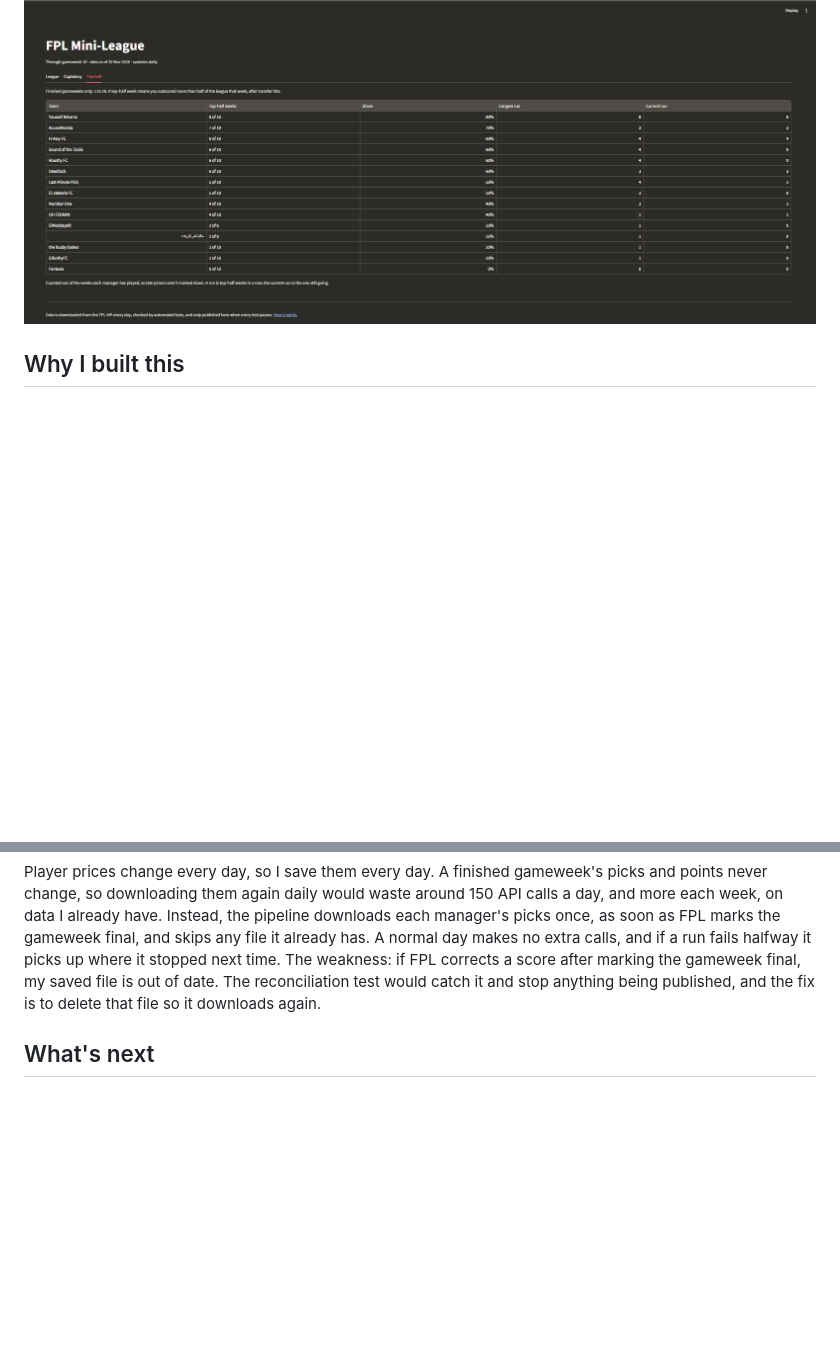
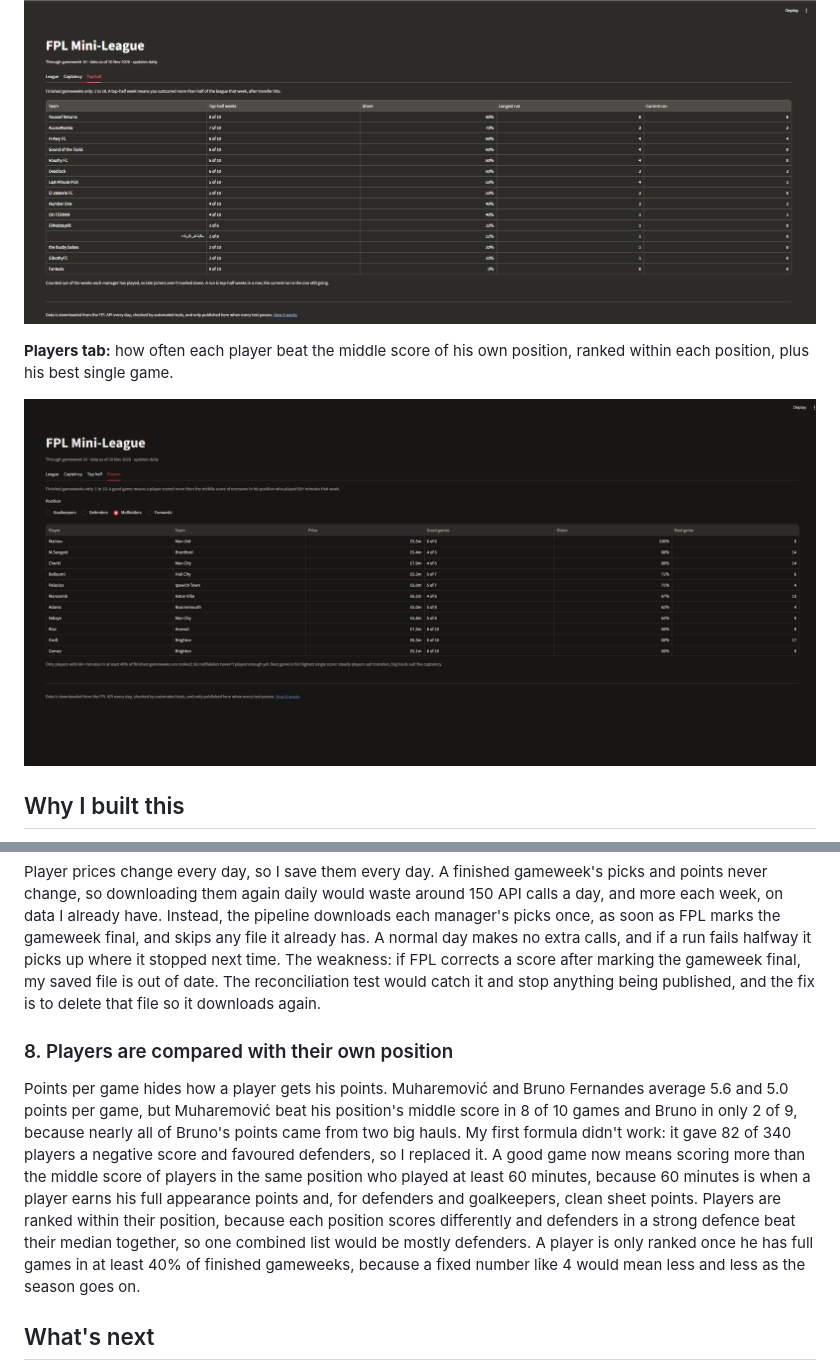
Before and after one commit to Hesh18/Fpl-Mini-League-Analysis, a Markdown page: README.md, 2 parts joined by grey strips. Drawn GitHub-style; pictures changed too: docs/players.png (added); blank space fills up the shorter version.

Commit message:
Add a Players tab to the app (#11)

```diff
--- a/README.md
+++ b/README.md
@@ -22,6 +22,11 @@ An automated, tested data pipeline that snapshots the Fantasy Premier League API
 
 ![The Top half tab](docs/top_half.png)
 
+
+**Players tab:** how often each player beat the middle score of his own position, ranked within each position, plus his best single game.
+
+![The Players tab](docs/players.png)
+
 ## Why I built this
 
 I love Fantasy Premier League. My friends and I have played every season since 2015/16, and I finished in the top 1% in 2024/25. We've always relied on third-party apps, so I decided to build our own. I wanted to learn how to connect to APIs, run an automated pipeline on free infrastructure, and connect several tools into one pipeline and an app that’s both useful and fun for my league.
@@ -91,6 +96,10 @@ the captain. So the simple method said 8 points were lost when the real answer i
 
 Player prices change every day, so I save them every day. A finished gameweek's picks and points never change, so downloading them again daily would waste around 150 API calls a day, and more each week, on data I already have. Instead, the pipeline downloads each manager's picks once, as soon as FPL marks the gameweek final, and skips any file it already has. A normal day makes no extra calls, and if a run fails halfway it picks up where it stopped next time. The weakness: if FPL corrects a score after marking the gameweek final, my saved file is out of date. The reconciliation test would catch it and stop anything being published, and the fix is to delete that file so it downloads again.
 
+### 8. Players are compared with their own position
+
+Points per game hides how a player gets his points. Muharemović and Bruno Fernandes average 5.6 and 5.0 points per game, but Muharemović beat his position's middle score in 8 of 10 games and Bruno in only 2 of 9, because nearly all of Bruno's points came from two big hauls. My first formula didn't work: it gave 82 of 340 players a negative score and favoured defenders, so I replaced it. A good game now means scoring more than the middle score of players in the same position who played at least 60 minutes, because 60 minutes is when a player earns his full appearance points and, for defenders and goalkeepers, clean sheet points. Players are ranked within their position, because each position scores differently and defenders in a strong defence beat their median together, so one combined list would be mostly defenders. A player is only ranked once he has full games in at least 40% of finished gameweeks, because a fixed number like 4 would mean less and less as the season goes on.
+
 ## What's next
 - A test that fails if a real name ever appears in a raw league file
 - A quarantine folder for raw files that fail tests, so one bad day doesn't keep the pipeline red until I step in
```
Also changed, not shown: other parts of README.md (+1 -1 lines), 1 other file.
